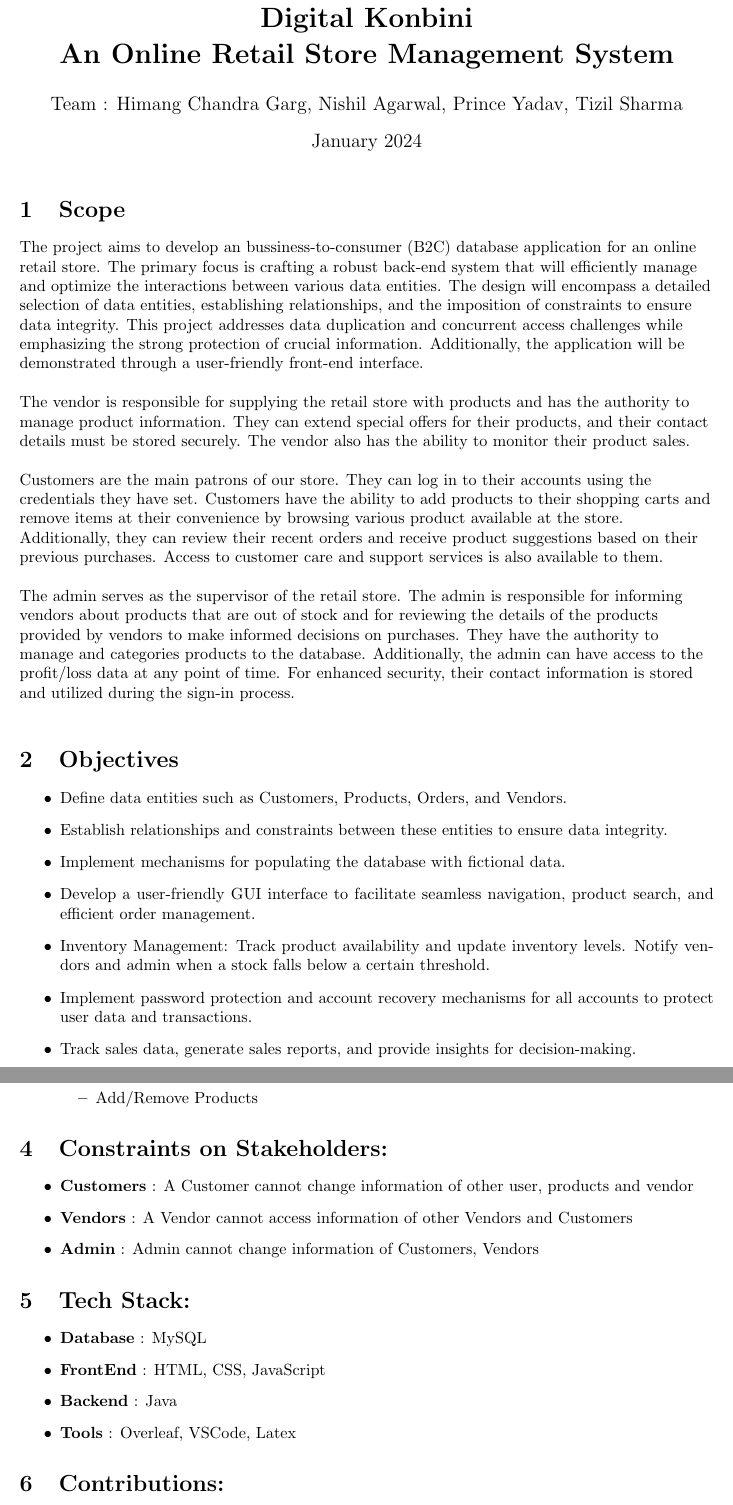
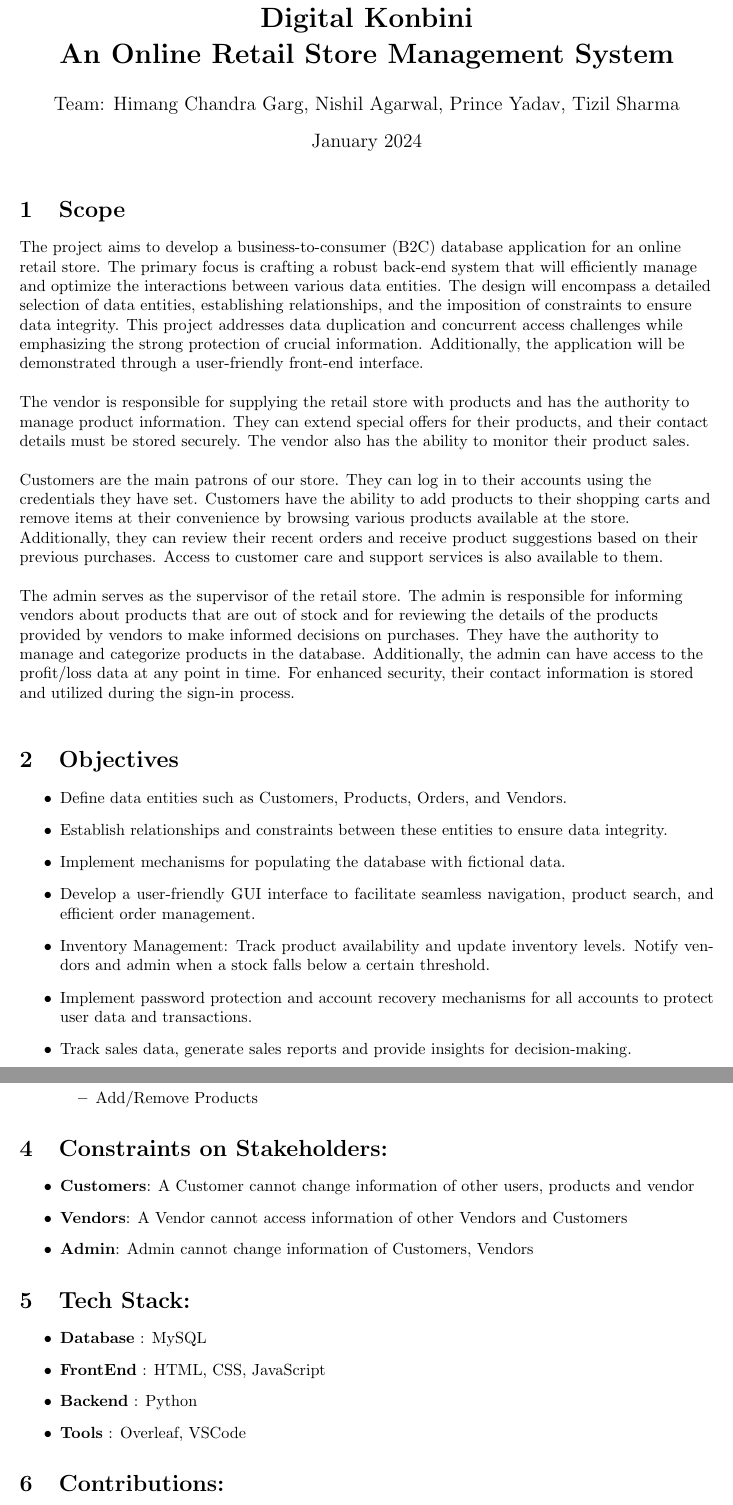
Before and after one commit to himangg/Digital-Konbini, a LaTeX document (main.tex): two parts of pages 1 and 2 of 2, joined at a grey line, cut so that both start at the same text. Compiled offline with pdfLaTeX.

Commit message:
Minor Updates

```diff
--- a/main.tex
+++ b/main.tex
@@ -15,7 +15,7 @@
 
 % \par The project aims to develop an bussiness-to-consumer (B2C) database application for an online retail store. The primary focus is crafting a robust back-end system that will efficiently manage and optimize the interactions between various data entities. The design will encompass a detailed selection of data entities, establishing relationships, and the imposition of constraints to ensure data integrity. This project addresses data duplication and concurrent access challenges while emphasizing the strong protection of crucial information. Additionally, the application will be demonstrated through a user-friendly front-end interface. \par Vendor
 \begin{flushleft}
-    \par The project aims to develop an bussiness-to-consumer (B2C) database application for an online retail store. The primary focus is crafting a robust back-end system that will efficiently manage and optimize the
+    \par The project aims to develop a business-to-consumer (B2C) database application for an online retail store. The primary focus is crafting a robust back-end system that will efficiently manage and optimize the
     interactions between various data entities. The design will encompass a detailed selection of data entities, establishing relationships, and the imposition of constraints to ensure data integrity.
     This project addresses data duplication and concurrent access challenges while emphasizing the strong protection of crucial information. Additionally, the application will be demonstrated through a user-friendly front-end interface. \\
     \hspace*{1cm}
@@ -25,14 +25,14 @@
     \hspace*{1cm}
     \par Customers are the main patrons of our store.
     They can log in to their accounts using the credentials they have set.
-    Customers have the ability to add products to their shopping carts and remove items at their convenience by browsing various product available at the store.
+    Customers have the ability to add products to their shopping carts and remove items at their convenience by browsing various products available at the store.
     Additionally, they can review their recent orders and receive product suggestions based on their previous purchases.
     Access to customer care and support services is also available to them. \\
     \hspace*{1cm}
     \par The admin serves as the supervisor of the retail store.
     The admin is responsible for informing vendors about products that are out of stock and for reviewing the details of the products provided by vendors to make informed decisions on purchases.
-    They have the authority to manage and categories products to the database.
-    Additionally, the admin can have access to the profit/loss data at any point of time.
+    They have the authority to manage and categorize products in the database.
+    Additionally, the admin can have access to the profit/loss data at any point in time.
     For enhanced security, their contact information is stored and utilized during the sign-in process.
 
 \end{flushleft}
@@ -51,7 +51,7 @@
 
 \item Implement password protection and account recovery mechanisms for all accounts to protect user data and transactions.
 
-\item Track sales data, generate sales reports, and provide insights for decision-making.
+\item Track sales data, generate sales reports and provide insights for decision-making.
 \end{itemize}
 \
 \section{Stakeholder \& Functionalities:}
@@ -87,18 +87,17 @@
 \end{itemize}
 \section{Constraints on Stakeholders:}
 \begin{itemize}
-    \item \textbf{Customers} : A Customer cannot change information of other user, products and vendor
-    \item \textbf{Vendors} : A Vendor cannot access information of other Vendors and Customers
-    \item \textbf{Admin} : Admin cannot change information of Customers, Vendors
+    \item \textbf{Customers}: A Customer cannot change information of other users, products and vendor
+    \item \textbf{Vendors}: A Vendor cannot access information of other Vendors and Customers
+    \item \textbf{Admin}: Admin cannot change information of Customers, Vendors
     \end{itemize}
 
 \section{Tech Stack:}
 \begin{itemize}
     \item \textbf{Database} : MySQL
     \item \textbf{FrontEnd} : HTML, CSS, JavaScript
-    \item \textbf{Backend} : Java
-    \item \textbf{Tools} : Overleaf, VSCode, Latex
-
+    \item \textbf{Backend} : Python
+    \item \textbf{Tools} : Overleaf, VSCode
     \end{itemize}
 
 \section{Contributions:}
```
Also changed, not shown: main.tex (4 more changed lines).
